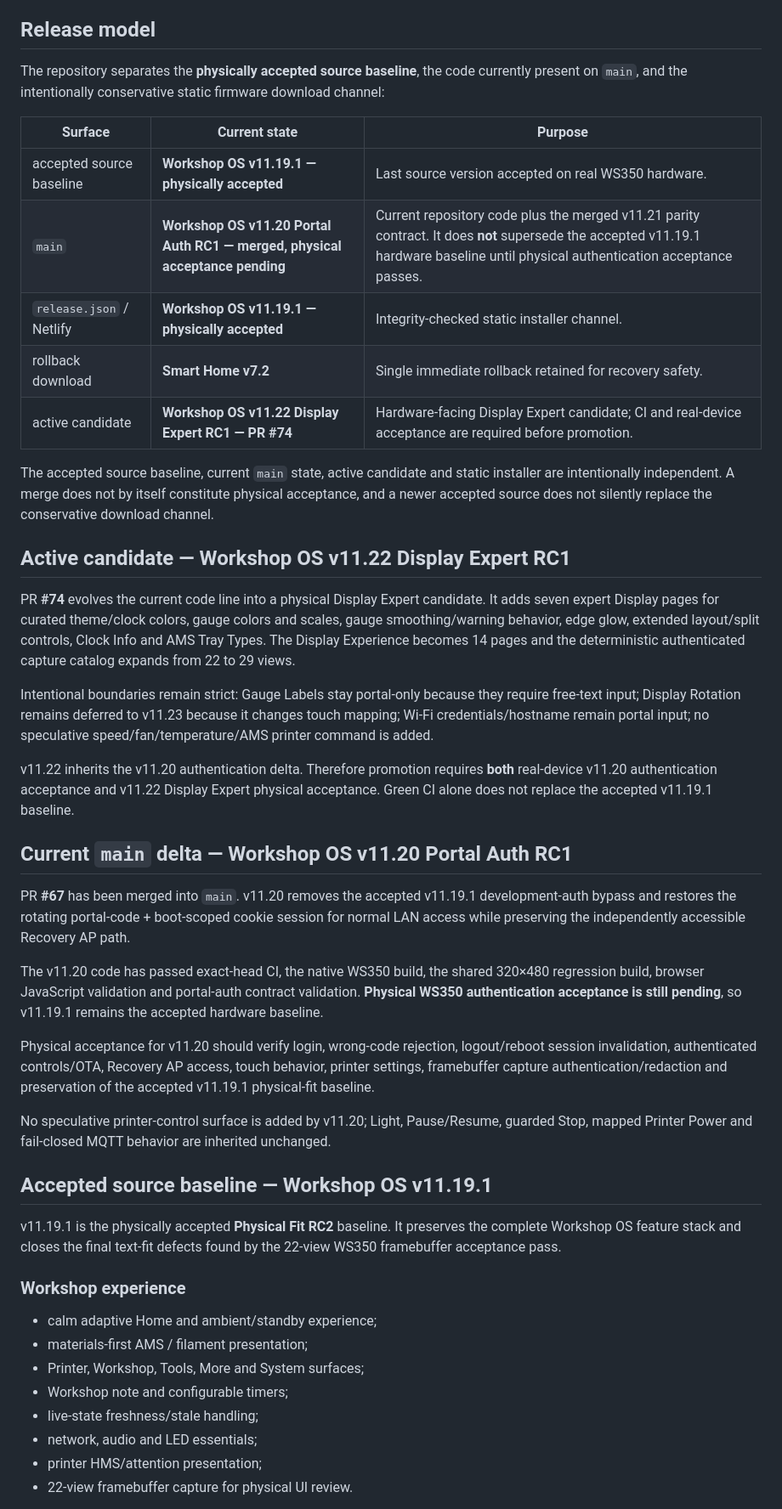
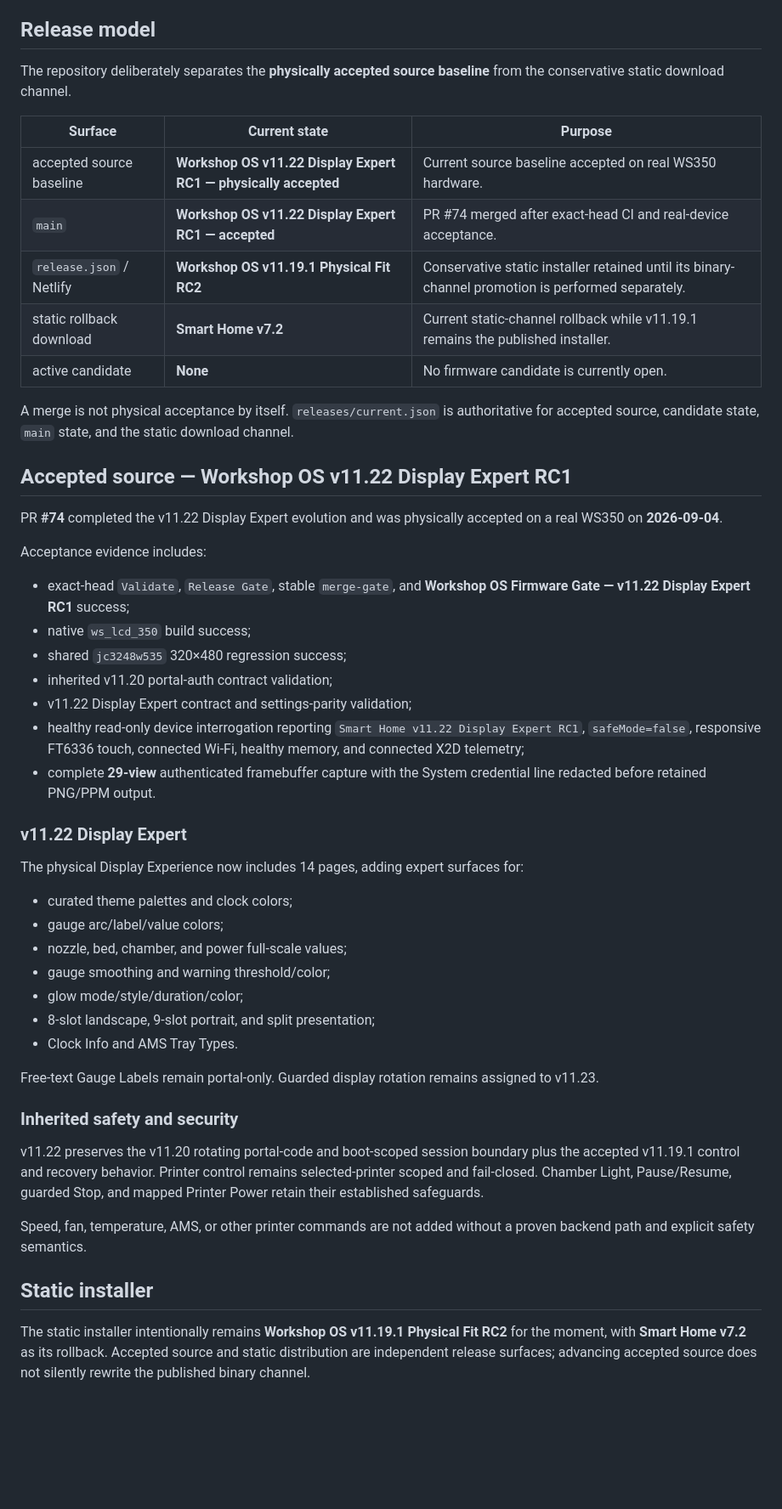
Before and after one commit to azmusgb/bambuhelper-smart-display, a Markdown page: README.md, the part around one of its changes. Shown at 85% size. Drawn GitHub-style; blank space fills up the shorter version.

```diff
--- a/README.md
+++ b/README.md
@@ -4,48 +4,53 @@ Local-first Workshop OS for the **Waveshare ESP32-S3-Touch-LCD-3.5 (`ws_lcd_350`
 
 ## Release model
 
-The repository separates the **physically accepted source baseline**, the code currently present on `main`, and the intentionally conservative static firmware download channel:
+The repository deliberately separates the **physically accepted source baseline** from the conservative static download channel.
 
 | Surface | Current state | Purpose |
 | --- | --- | --- |
-| accepted source baseline | **Workshop OS v11.19.1 — physically accepted** | Last source version accepted on real WS350 hardware. |
-| `main` | **Workshop OS v11.20 Portal Auth RC1 — merged, physical acceptance pending** | Current repository code plus the merged v11.21 parity contract. It does **not** supersede the accepted v11.19.1 hardware baseline until physical authentication acceptance passes. |
-| `release.json` / Netlify | **Workshop OS v11.19.1 — physically accepted** | Integrity-checked static installer channel. |
-| rollback download | **Smart Home v7.2** | Single immediate rollback retained for recovery safety. |
-| active candidate | **Workshop OS v11.22 Display Expert RC1 — PR #74** | Hardware-facing Display Expert candidate; CI and real-device acceptance are required before promotion. |
+| accepted source baseline | **Workshop OS v11.22 Display Expert RC1 — physically accepted** | Current source baseline accepted on real WS350 hardware. |
+| `main` | **Workshop OS v11.22 Display Expert RC1 — accepted** | PR #74 merged after exact-head CI and real-device acceptance. |
+| `release.json` / Netlify | **Workshop OS v11.19.1 Physical Fit RC2** | Conservative static installer retained until its binary-channel promotion is performed separately. |
+| static rollback download | **Smart Home v7.2** | Current static-channel rollback while v11.19.1 remains the published installer. |
+| active candidate | **None** | No firmware candidate is currently open. |
 
-The accepted source baseline, current `main` state, active candidate and static installer are intentionally independent. A merge does not by itself constitute physical acceptance, and a newer accepted source does not silently replace the conservative download channel.
+A merge is not physical acceptance by itself. `releases/current.json` is authoritative for accepted source, candidate state, `main` state, and the static download channel.
 
-## Active candidate — Workshop OS v11.22 Display Expert RC1
+## Accepted source — Workshop OS v11.22 Display Expert RC1
 
-PR **#74** evolves the current code line into a physical Display Expert candidate. It adds seven expert Display pages for curated theme/clock colors, gauge colors and scales, gauge smoothing/warning behavior, edge glow, extended layout/split controls, Clock Info and AMS Tray Types. The Display Experience becomes 14 pages and the deterministic authenticated capture catalog expands from 22 to 29 views.
+PR **#74** completed the v11.22 Display Expert evolution and was physically accepted on a real WS350 on **2026-09-04**.
 
-Intentional boundaries remain strict: Gauge Labels stay portal-only because they require free-text input; Display Rotation remains deferred to v11.23 because it changes touch mapping; Wi-Fi credentials/hostname remain portal input; no speculative speed/fan/temperature/AMS printer command is added.
+Acceptance evidence includes:
 
-v11.22 inherits the v11.20 authentication delta. Therefore promotion requires **both** real-device v11.20 authentication acceptance and v11.22 Display Expert physical acceptance. Green CI alone does not replace the accepted v11.19.1 baseline.
+- exact-head `Validate`, `Release Gate`, stable `merge-gate`, and **Workshop OS Firmware Gate — v11.22 Display Expert RC1** success;
+- native `ws_lcd_350` build success;
+- shared `jc3248w535` 320×480 regression success;
+- inherited v11.20 portal-auth contract validation;
+- v11.22 Display Expert contract and settings-parity validation;
+- healthy read-only device interrogation reporting `Smart Home v11.22 Display Expert RC1`, `safeMode=false`, responsive FT6336 touch, connected Wi-Fi, healthy memory, and connected X2D telemetry;
+- complete **29-view** authenticated framebuffer capture with the System credential line redacted before retained PNG/PPM output.
 
-## Current `main` delta — Workshop OS v11.20 Portal Auth RC1
+### v11.22 Display Expert
 
-PR **#67** has been merged into `main`. v11.20 removes the accepted v11.19.1 development-auth bypass and restores the rotating portal-code + boot-scoped cookie session for normal LAN access while preserving the independently accessible Recovery AP path.
+The physical Display Experience now includes 14 pages, adding expert surfaces for:
 
-The v11.20 code has passed exact-head CI, the native WS350 build, the shared 320×480 regression build, browser JavaScript validation and portal-auth contract validation. **Physical WS350 authentication acceptance is still pending**, so v11.19.1 remains the accepted hardware baseline.
+- curated theme palettes and clock colors;
+- gauge arc/label/value colors;
+- nozzle, bed, chamber, and power full-scale values;
+- gauge smoothing and warning threshold/color;
+- glow mode/style/duration/color;
+- 8-slot landscape, 9-slot portrait, and split presentation;
+- Clock Info and AMS Tray Types.
 
-Physical acceptance for v11.20 should verify login, wrong-code rejection, logout/reboot session invalidation, authenticated controls/OTA, Recovery AP access, touch behavior, printer settings, framebuffer capture authentication/redaction and preservation of the accepted v11.19.1 physical-fit baseline.
+Free-text Gauge Labels remain portal-only. Guarded display rotation remains assigned to v11.23.
 
-No speculative printer-control surface is added by v11.20; Light, Pause/Resume, guarded Stop, mapped Printer Power and fail-closed MQTT behavior are inherited unchanged.
+### Inherited safety and security
 
-## Accepted source baseline — Workshop OS v11.19.1
+v11.22 preserves the v11.20 rotating portal-code and boot-scoped session boundary plus the accepted v11.19.1 control and recovery behavior. Printer control remains selected-printer scoped and fail-closed. Chamber Light, Pause/Resume, guarded Stop, and mapped Printer Power retain their established safeguards.
 
-v11.19.1 is the physically accepted **Physical Fit RC2** baseline. It preserves the complete Workshop OS feature stack and closes the final text-fit defects found by the 22-view WS350 framebuffer acceptance pass.
+Speed, fan, temperature, AMS, or other printer commands are not added without a proven backend path and explicit safety semantics.
 
-### Workshop experience
+## Static installer
 
-- calm adaptive Home and ambient/standby experience;
-- materials-first AMS / filament presentation;
-- Printer, Workshop, Tools, More and System surfaces;
-- Workshop note and configurable timers;
-- live-state freshness/stale handling;
-- network, audio and LED essentials;
-- printer HMS/attention presentation;
-- 22-view framebuffer capture for physical UI review.
+The static installer intentionally remains **Workshop OS v11.19.1 Physical Fit RC2** for the moment, with **Smart Home v7.2** as its rollback. Accepted source and static distribution are independent release surfaces; advancing accepted source does not silently rewrite the published binary channel.
 
```
Also changed, not shown: other parts of README.md (+32 -86 lines).
